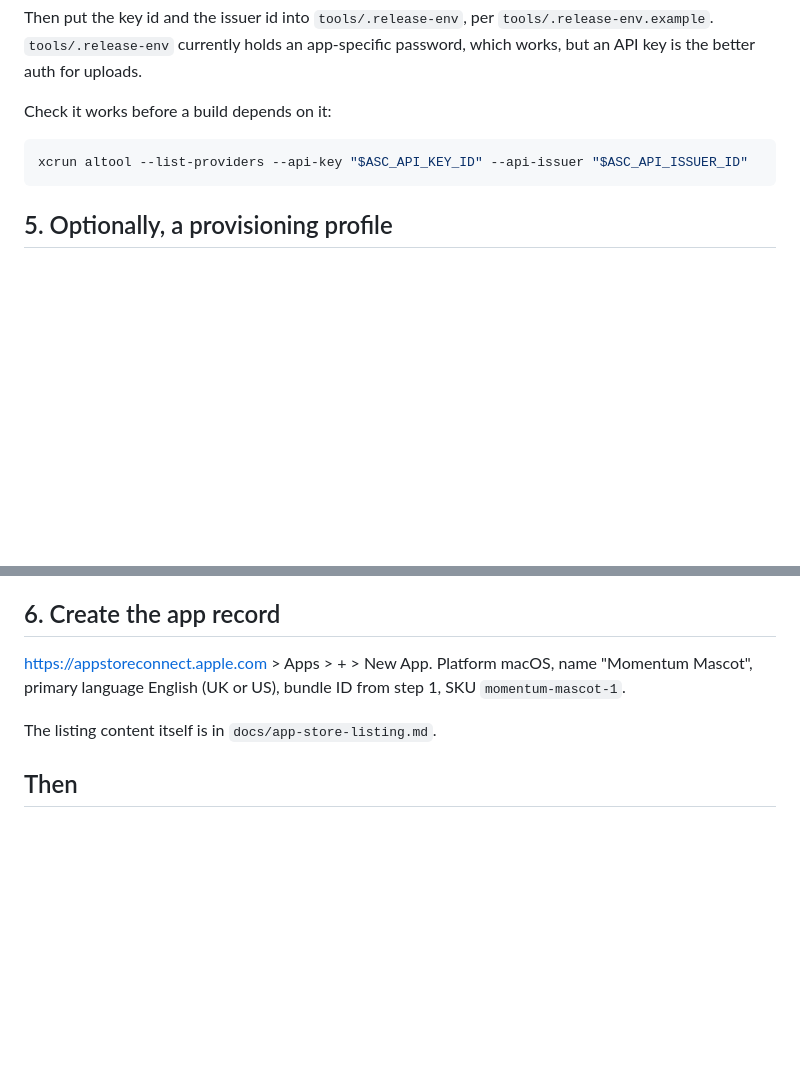
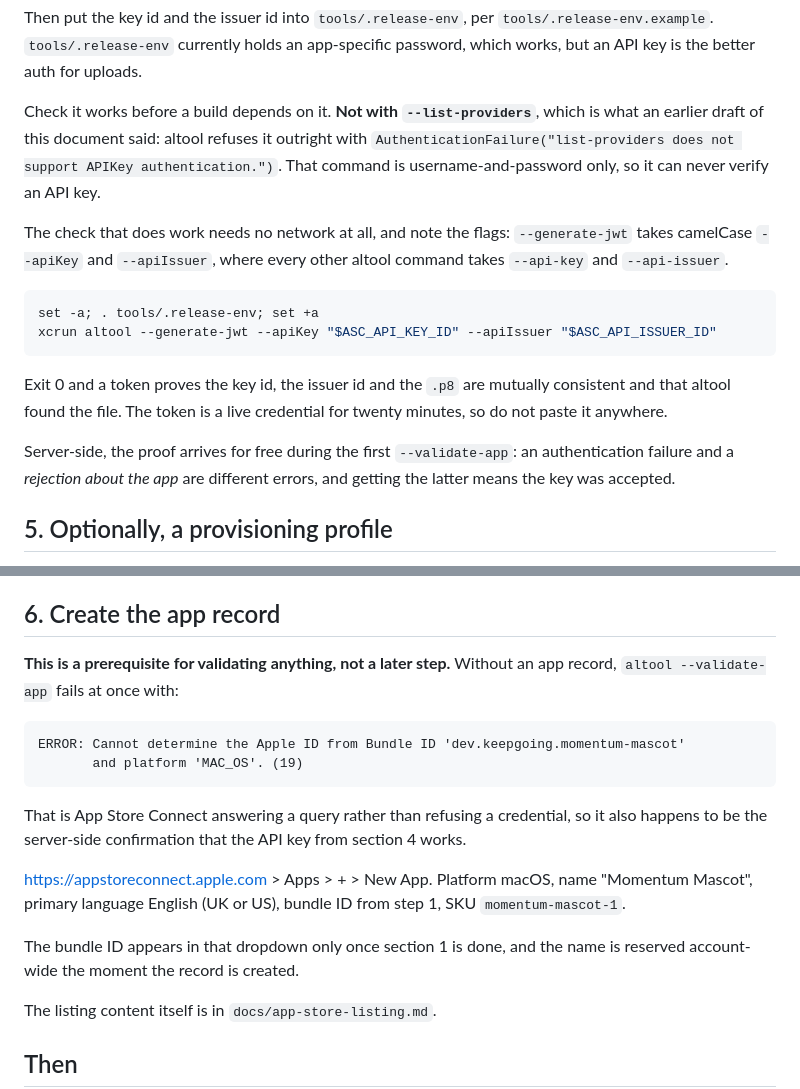
Before and after one commit to keepgoing-dev/momentum-mascot, a Markdown page: docs/app-store.md, 2 parts joined by grey strips. Rendered like a GitHub page; blank space fills up the shorter version.

Commit message:
Correct the API key check and the app record ordering
Two errors found by doing the steps.

The documented verification, altool --list-providers with an API key,
cannot work: that command is username-and-password only and altool says
so outright. Replaced with --generate-jwt, which proves the key id,
issuer id and .p8 agree without a network call, and whose flags are
camelCase where every other altool command's are not.

Creating the app record is a prerequisite for validating anything, not a
later step. Without it --validate-app cannot resolve the bundle id. That
error is also the server-side proof that the API key works, since it is
a rejection about the app rather than about the credential.

Co-Authored-By: Claude Opus 5 (1M context) <noreply@anthropic.com>

````diff
--- a/docs/app-store.md
+++ b/docs/app-store.md
@@ -119,11 +119,27 @@ Then put the key id and the issuer id into `tools/.release-env`, per
 `tools/.release-env.example`. `tools/.release-env` currently holds an app-specific
 password, which works, but an API key is the better auth for uploads.
 
-Check it works before a build depends on it:
+Check it works before a build depends on it. **Not with `--list-providers`**, which is
+what an earlier draft of this document said: altool refuses it outright with
+`AuthenticationFailure("list-providers does not support APIKey authentication.")`. That
+command is username-and-password only, so it can never verify an API key.
+
+The check that does work needs no network at all, and note the flags: `--generate-jwt`
+takes camelCase `--apiKey` and `--apiIssuer`, where every other altool command takes
+`--api-key` and `--api-issuer`.
 
 ```sh
-xcrun altool --list-providers --api-key "$ASC_API_KEY_ID" --api-issuer "$ASC_API_ISSUER_ID"
+set -a; . tools/.release-env; set +a
+xcrun altool --generate-jwt --apiKey "$ASC_API_KEY_ID" --apiIssuer "$ASC_API_ISSUER_ID"
 ```
+
+Exit 0 and a token proves the key id, the issuer id and the `.p8` are mutually consistent
+and that altool found the file. The token is a live credential for twenty minutes, so do
+not paste it anywhere.
+
+Server-side, the proof arrives for free during the first `--validate-app`: an
+authentication failure and a *rejection about the app* are different errors, and getting
+the latter means the key was accepted.
 
 ## 5. Optionally, a provisioning profile
 
@@ -142,9 +158,23 @@ it is absent.
 
 ## 6. Create the app record
 
+**This is a prerequisite for validating anything, not a later step.** Without an app
+record, `altool --validate-app` fails at once with:
+
+```
+ERROR: Cannot determine the Apple ID from Bundle ID 'dev.keepgoing.momentum-mascot'
+       and platform 'MAC_OS'. (19)
+```
+
+That is App Store Connect answering a query rather than refusing a credential, so it also
+happens to be the server-side confirmation that the API key from section 4 works.
+
 <https://appstoreconnect.apple.com> > Apps > + > New App. Platform macOS, name
 "Momentum Mascot", primary language English (UK or US), bundle ID from step 1, SKU
 `momentum-mascot-1`.
+
+The bundle ID appears in that dropdown only once section 1 is done, and the name is
+reserved account-wide the moment the record is created.
 
 The listing content itself is in `docs/app-store-listing.md`.
 
````
Also changed, not shown: 1 other file.
